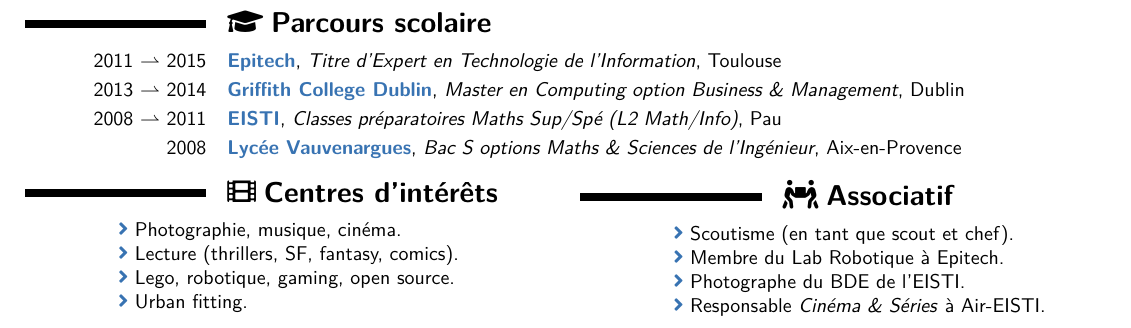
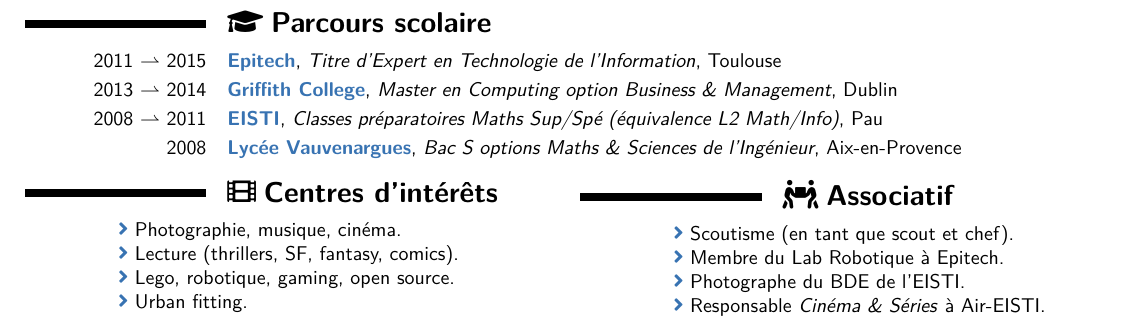
Before and after one commit to brtrndb/cv, a LaTeX CV (BertrandBoyer.tex, which reads tex/Education.tex, tex/utils.tex): part of the page, cut so that both start at the same text. Compiled offline with LuaLaTeX.

Commit message:
Minor changes in Education section.

```diff
--- a/tex/Education.tex
+++ b/tex/Education.tex
@@ -20,7 +20,7 @@
 
 \vspace{\cvEducationSpace}
 
-\cventry{\schooldate{2008}{2011}}{\schoolplace{\EISTI}}{\schooldescription{Classes préparatoires Maths Sup/Spé (L2 Math/Info)}}{Pau}{}{}
+\cventry{\schooldate{2008}{2011}}{\schoolplace{\EISTI}}{\schooldescription{Classes préparatoires Maths Sup/Spé (équivalence L2 Math/Info)}}{Pau}{}{}
 
 \vspace{\cvEducationSpace}
 
--- a/tex/utils.tex
+++ b/tex/utils.tex
@@ -35,7 +35,7 @@
 
 \newcommand{\EISTI}                 {\href{\eistiURL}                               {EISTI}}
 \newcommand{\Epitech}               {\href{\epitechURL}                             {Epitech}}
-\newcommand{\Griffith}              {\href{\griffithURL}                            {Griffith College Dublin}}
+\newcommand{\Griffith}              {\href{\griffithURL}                            {Griffith College}}
 \newcommand{\Vauvenargues}          {\href{\vauvenarguesURL}                        {Lycée Vauvenargues}}
 
 %% Skills aliases.
```
